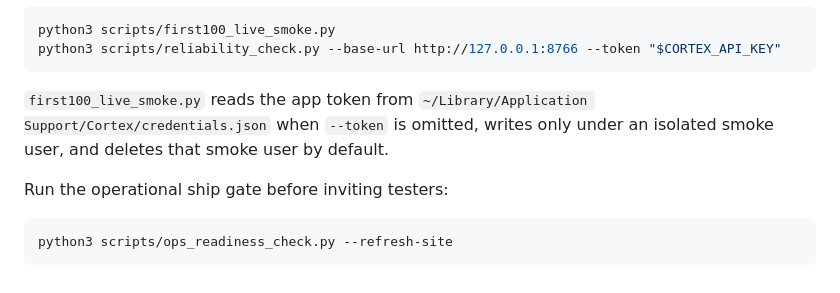
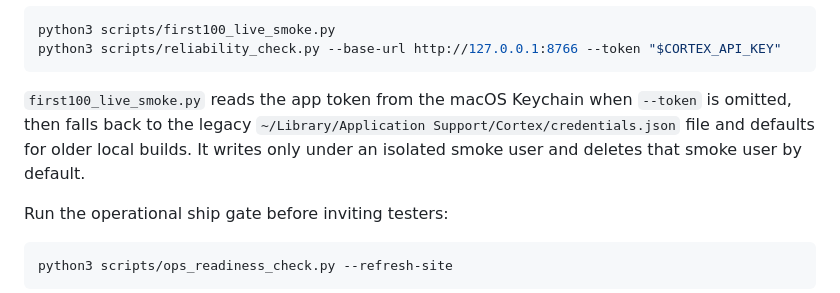
Before and after one commit to sarptandoven/cortex-app, a Markdown page: docs/checkpoints/first-100-demo.md, the part around the change. Drawn GitHub-style.

Commit message:
Update local token storage docs

````diff
--- a/docs/checkpoints/first-100-demo.md
+++ b/docs/checkpoints/first-100-demo.md
@@ -141,7 +141,7 @@ python3 scripts/first100_live_smoke.py
 python3 scripts/reliability_check.py --base-url http://127.0.0.1:8766 --token "$CORTEX_API_KEY"
 ```
 
-`first100_live_smoke.py` reads the app token from `~/Library/Application Support/Cortex/credentials.json` when `--token` is omitted, writes only under an isolated smoke user, and deletes that smoke user by default.
+`first100_live_smoke.py` reads the app token from the macOS Keychain when `--token` is omitted, then falls back to the legacy `~/Library/Application Support/Cortex/credentials.json` file and defaults for older local builds. It writes only under an isolated smoke user and deletes that smoke user by default.
 
 Run the operational ship gate before inviting testers:
 
````
Also changed, not shown: docs/BETA_OPERATOR_QUICKSTART.md (+1 -1 lines), docs/INSTALLER_AND_UPDATES.md (+1 -1 lines).
